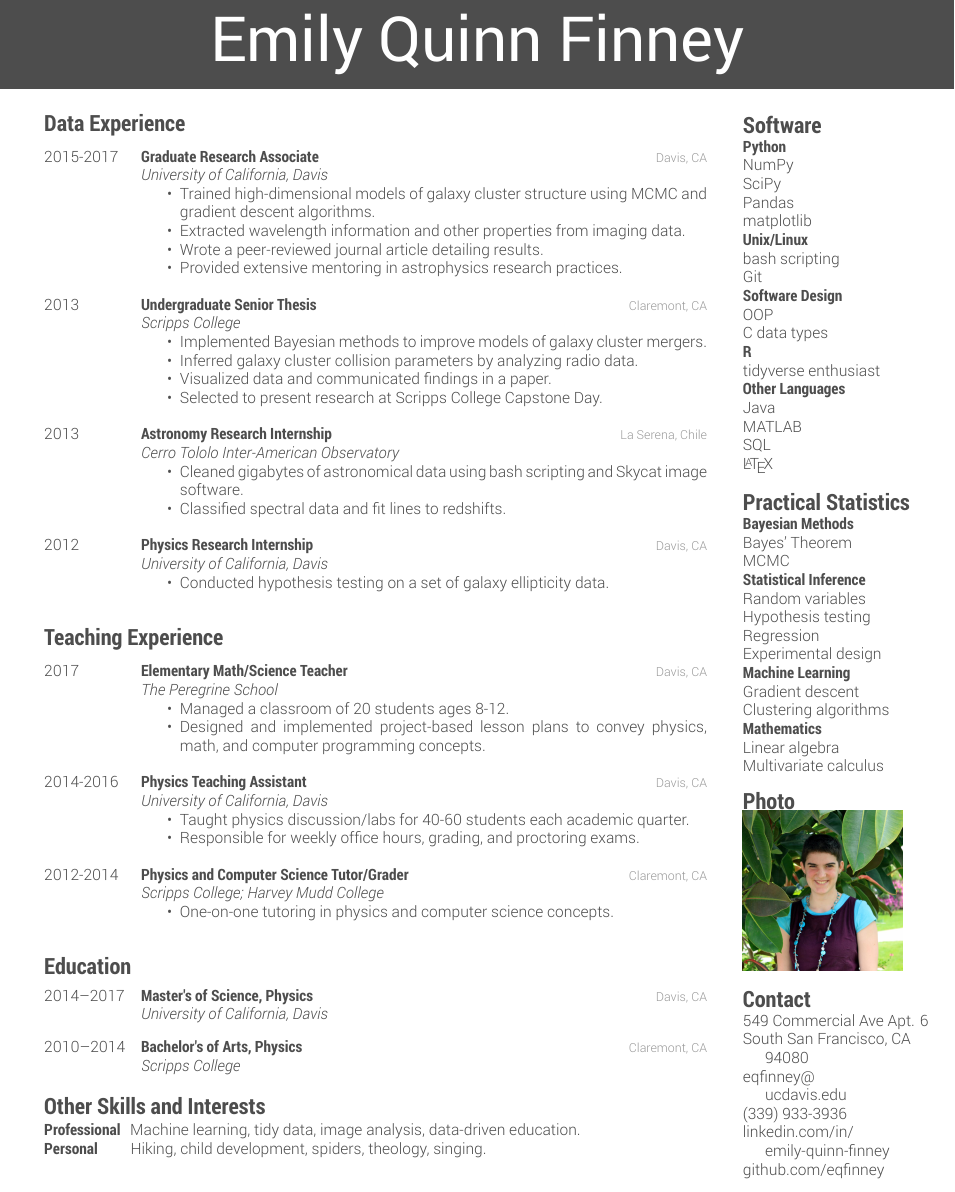
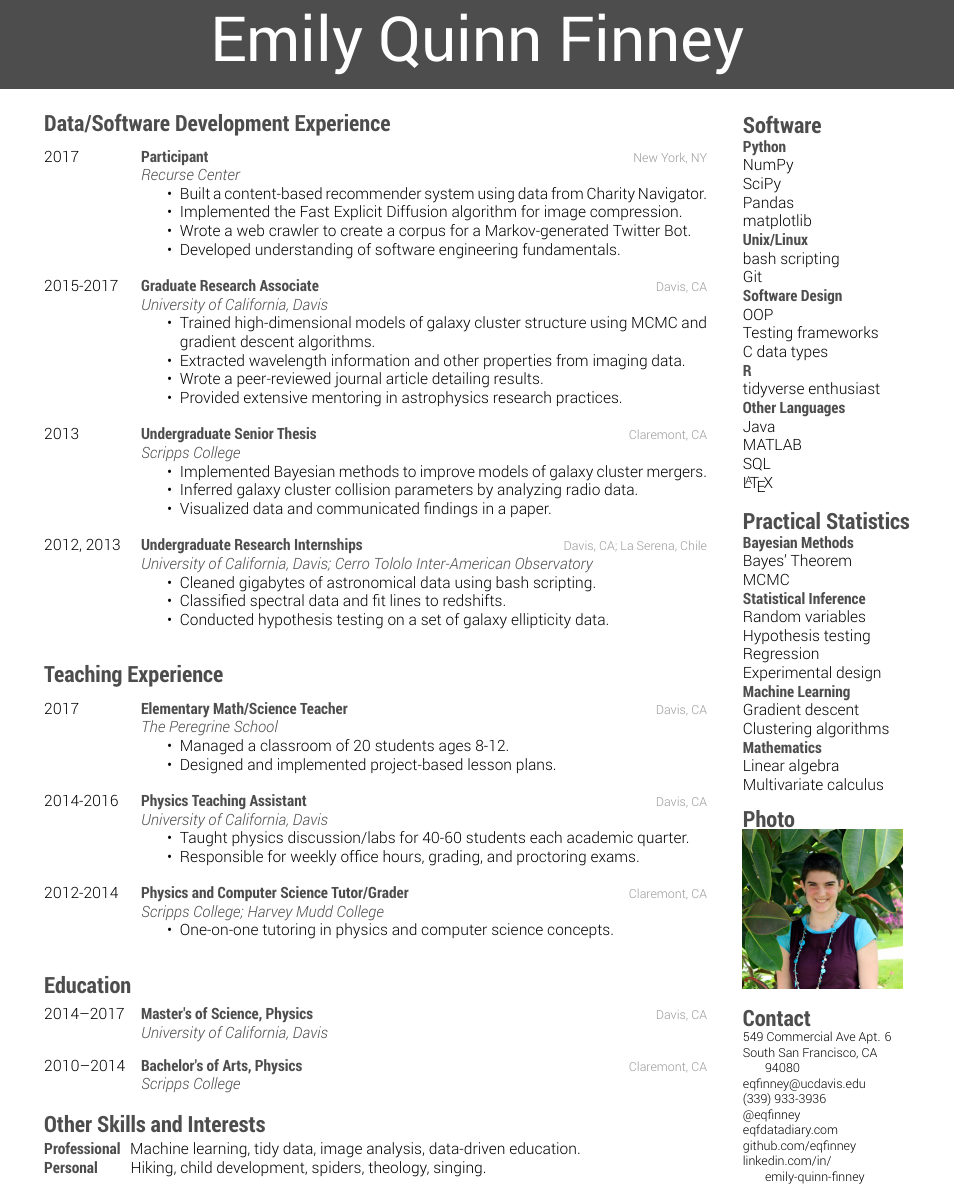
Before and after one commit to eqfinney/resume, a LaTeX CV (resume.tex): part of the page, cut so that both start at the same text. The pictures show the PDF file resume.pdf that the author committed with the source.

```diff
--- a/resume.tex
+++ b/resume.tex
@@ -14,11 +14,22 @@
 %	WORK EXPERIENCE SECTION
 %----------------------------------------------------------------------------------------
 
-\section{Data Experience}
+\section{Data/Software Development Experience}
 
 \begin{entrylist}
 %------------------------------------------------
 
+\entry
+  {2017}
+  {Participant}
+  {New York, NY}
+  {\jobtitle{Recurse Center}
+  \begin{itemize}
+    \item Built a content-based recommender system using data from Charity Navigator.
+    \item Implemented the Fast Explicit Diffusion algorithm for image compression.
+    \item Wrote a web crawler to create a corpus for a Markov-generated Twitter Bot.
+    \item Developed understanding of software engineering fundamentals.\\
+  \end{itemize}}
 \entry
   {2015-2017}
   {Graduate Research Associate}
@@ -38,24 +49,17 @@
   \begin{itemize}
     \item Implemented Bayesian methods to improve models of galaxy cluster mergers.
     \item Inferred galaxy cluster collision parameters by analyzing radio data.
-    \item Visualized data and communicated findings in a paper.
-    \item Selected to present research at Scripps College Capstone Day.\\
+    \item Visualized data and communicated findings in a paper.\\
+%    \item Selected to present research at Scripps College Capstone Day.\\
   \end{itemize}}
 \entry
-  {2013}
-  {Astronomy Research Internship}
-  {La Serena, Chile}
-  {\jobtitle{Cerro Tololo Inter-American Observatory}
+  {2012, 2013}
+  {Undergraduate Research Internships}
+  {Davis, CA; La Serena, Chile}
+  {\jobtitle{University of California, Davis; Cerro Tololo Inter-American Observatory}
   \begin{itemize}
-    \item Cleaned gigabytes of astronomical data using bash scripting and Skycat image software.
-    \item Classified spectral data and fit lines to redshifts.\\
-  \end{itemize}}
-\entry
-  {2012}
-  {Physics Research Internship}
-  {Davis, CA}
-  {\jobtitle{University of California, Davis}
-  \begin{itemize}
+    \item Cleaned gigabytes of astronomical data using bash scripting.
+    \item Classified spectral data and fit lines to redshifts.
     \item Conducted hypothesis testing on a set of galaxy ellipticity data.\\
   \end{itemize}}
 
@@ -79,7 +83,7 @@
       {\jobtitle{The Peregrine School}
         \begin{itemize}
         \item Managed a classroom of 20 students ages 8-12.
-        \item Designed and implemented project-based lesson plans to convey physics, math, and computer programming concepts.\\
+        \item Designed and implemented project-based lesson plans.\\
           \end{itemize}}
 \entry
   {2014-2016}
@@ -192,10 +198,12 @@
 549 Commercial Ave Apt. 6\\ South San Francisco, CA \\\hspace{0.5cm}94080
 %
-eqfinney@\\\hspace{0.5cm}ucdavis.edu
+eqfinney@ucdavis.edu
 %
 (339) 933-3936
 %
-linkedin.com/in/\\\hspace{0.5cm}emily-quinn-finney
+@eqfinney
+%
+eqfdatadiary.com
 %
 github.com/eqfinney
 %
```
Also changed, not shown: resume.pdf, resume.tex (3 more changed lines), 4 other files.
